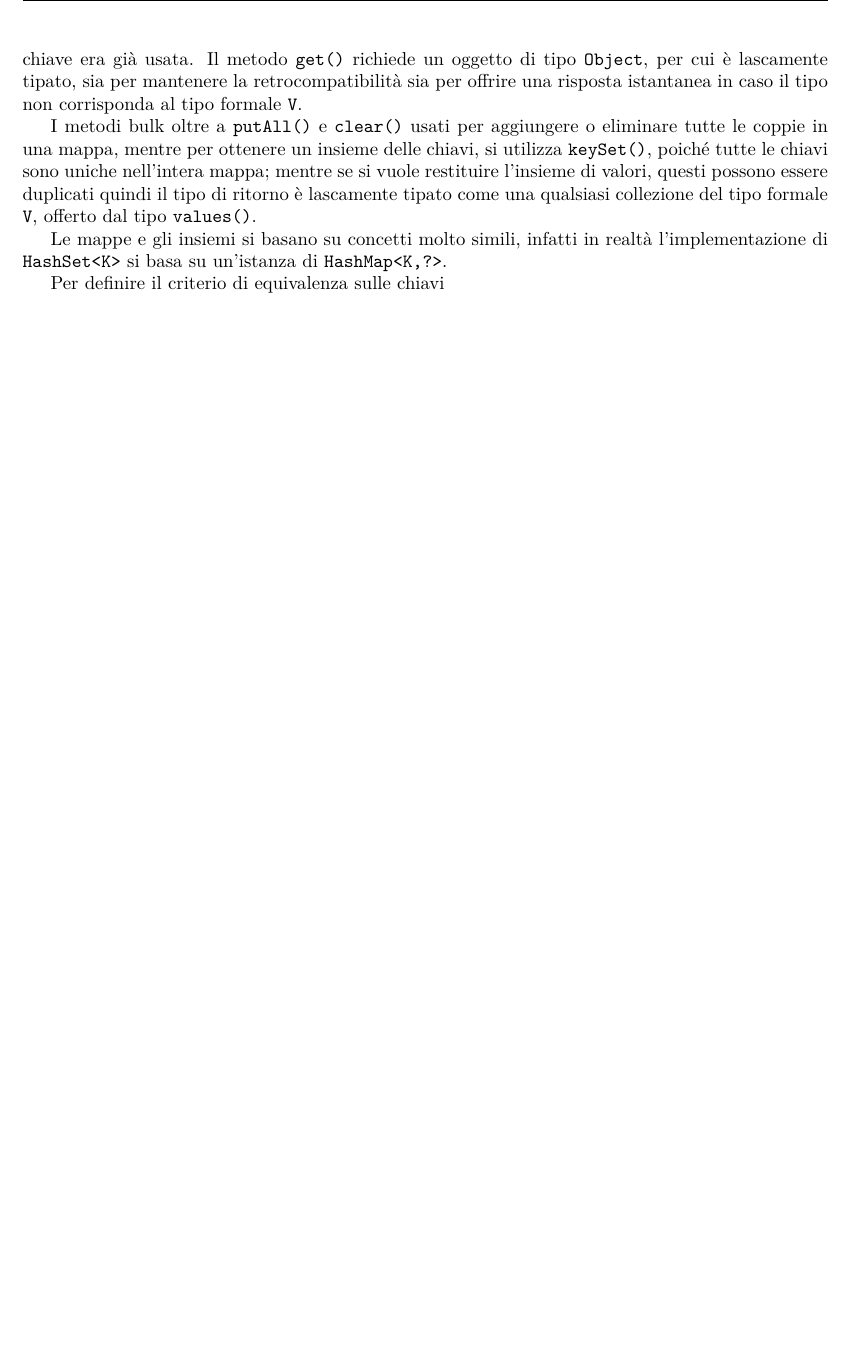
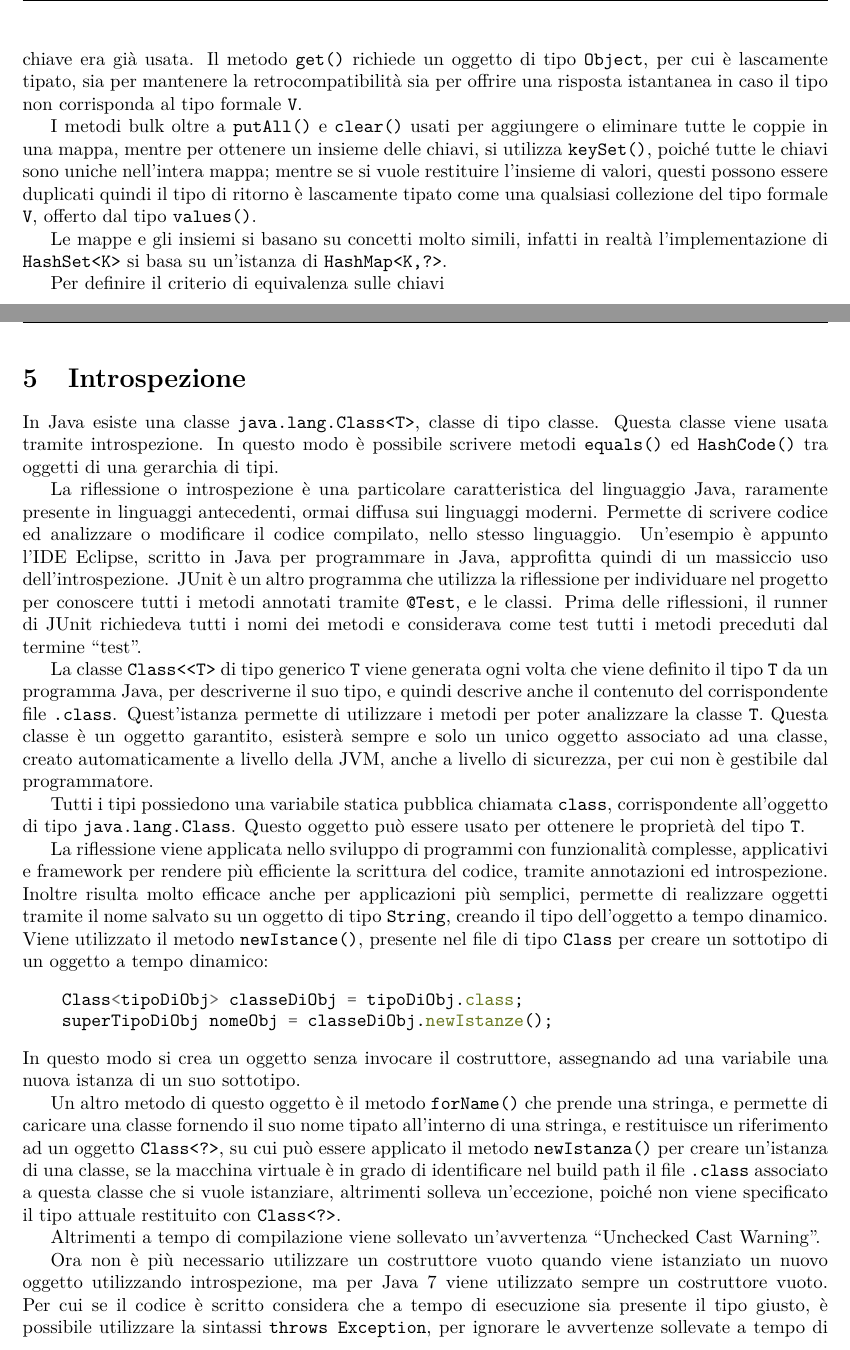
Before and after one commit to 00Darxk/Programmazione-Orientata-agli-Oggetti, a LaTeX document (Programmazione-Orientata-agli-Oggetti.tex): part of page 25 of 25 before the commit and two parts of pages 25 and 26 of 27 after it, the two joined at a grey line, cut so that both start at the same text, the shorter picture padded with empty space. Compiled offline with pdfLaTeX.

Commit message:
Add 13/5: "Riflessioni"

```diff
--- a/Programmazione-Orientata-agli-Oggetti.tex
+++ b/Programmazione-Orientata-agli-Oggetti.tex
@@ -995,3 +995,54 @@ Le mappe e gli insiemi si basano su concetti molto simili, infatti in realtà l'
 Per definire il criterio di equivalenza sulle chiavi
 %% TODO implementazioni criterio di equivalenza chiavi in HashMap
 
+\clearpage
+
+\section{Introspezione}
+
+In Java esiste una classe \verb|java.lang.Class<T>|, classe di tipo classe. Questa classe viene usata tramite introspezione.
+In questo modo è possibile scrivere metodi \verb|equals()| ed \verb|HashCode()| tra oggetti di una gerarchia di tipi.
+
+La riflessione o introspezione è una particolare caratteristica del linguaggio Java, raramente presente in linguaggi antecedenti, ormai diffusa sui linguaggi moderni.
+Permette di scrivere codice ed analizzare o modificare il codice compilato, nello stesso linguaggio. Un'esempio è appunto l'IDE Eclipse, scritto in Java per programmare in
+Java, approfitta quindi di un massiccio uso dell'introspezione.
+JUnit è un altro programma che utilizza la riflessione per individuare nel progetto per conoscere tutti i metodi annotati tramite \verb|@Test|, e le classi. Prima delle
+riflessioni, il runner di JUnit richiedeva tutti i nomi dei metodi e considerava come test tutti i metodi preceduti dal termine ``test''.
+
+
+La classe \verb|Class<<T>| di tipo generico \verb|T| viene generata ogni volta che viene definito il tipo \verb|T| da un programma Java, per descriverne il suo tipo, e quindi
+descrive anche il contenuto del corrispondente file \verb|.class|.
+Quest'istanza permette di utilizzare i metodi per poter analizzare la classe \verb|T|.
+Questa classe è un oggetto garantito, esisterà sempre e solo un unico oggetto associato ad una classe, creato automaticamente a livello della JVM, anche a livello di sicurezza,
+per cui non è gestibile dal programmatore.
+
+
+Tutti i tipi possiedono una variabile statica pubblica chiamata \verb|class|, corrispondente all'oggetto di tipo \verb|java.lang.Class|.
+Questo oggetto può essere usato per ottenere le proprietà del tipo \verb|T|.
+
+
+La riflessione viene applicata nello sviluppo di programmi con funzionalità complesse, applicativi e framework per rendere più efficiente la scrittura del codice, tramite
+annotazioni ed introspezione.
+Inoltre risulta molto efficace anche per applicazioni più semplici, permette di realizzare oggetti tramite il nome salvato su un oggetto di tipo \verb|String|,
+creando il tipo dell'oggetto a tempo dinamico. Viene utilizzato il metodo \verb|newIstance()|, presente nel file di tipo \verb|Class| per creare un sottotipo di un
+oggetto a tempo dinamico:
+\begin{minted}{java}
+    Class<tipoDiObj> classeDiObj = tipoDiObj.class;
+    superTipoDiObj nomeObj = classeDiObj.newIstanze();
+\end{minted}
+In questo modo si crea un oggetto senza invocare il costruttore, assegnando ad una variabile una nuova istanza di un suo sottotipo.
+
+Un altro metodo di questo oggetto è il metodo \verb|forName()| che prende una stringa, e permette di caricare una classe fornendo il suo nome tipato all'interno di una stringa,
+e restituisce un riferimento ad un oggetto \verb|Class<?>|, su cui può essere applicato il metodo \verb|newIstanza()| per creare un'istanza di una classe, se la macchina virtuale
+è in grado di identificare nel build path il file \verb|.class| associato a questa classe che si vuole istanziare, altrimenti solleva un'eccezione, poiché non viene specificato il
+tipo attuale restituito con \verb|Class<?>|.
+
+%% TODO ex ^
+
+Altrimenti a tempo di compilazione viene sollevato un'avvertenza ``Unchecked Cast Warning''.
+
+%% TODO analisi studio di caso
+
+Ora non è più necessario utilizzare un costruttore vuoto quando viene istanziato un nuovo oggetto utilizzando introspezione, ma per Java 7 viene utilizzato sempre un
+costruttore vuoto.
+Per cui se il codice è scritto considera che a tempo di esecuzione sia presente il tipo giusto, è possibile utilizzare la sintassi \verb|throws Exception|, per ignorare
+le avvertenze sollevate a tempo di compilazione.
```
Also changed, not shown: Programmazione-Orientata-agli-Oggetti.pdf, Programmazione-Orientata-agli-Oggetti.tex (8 more changed lines).
